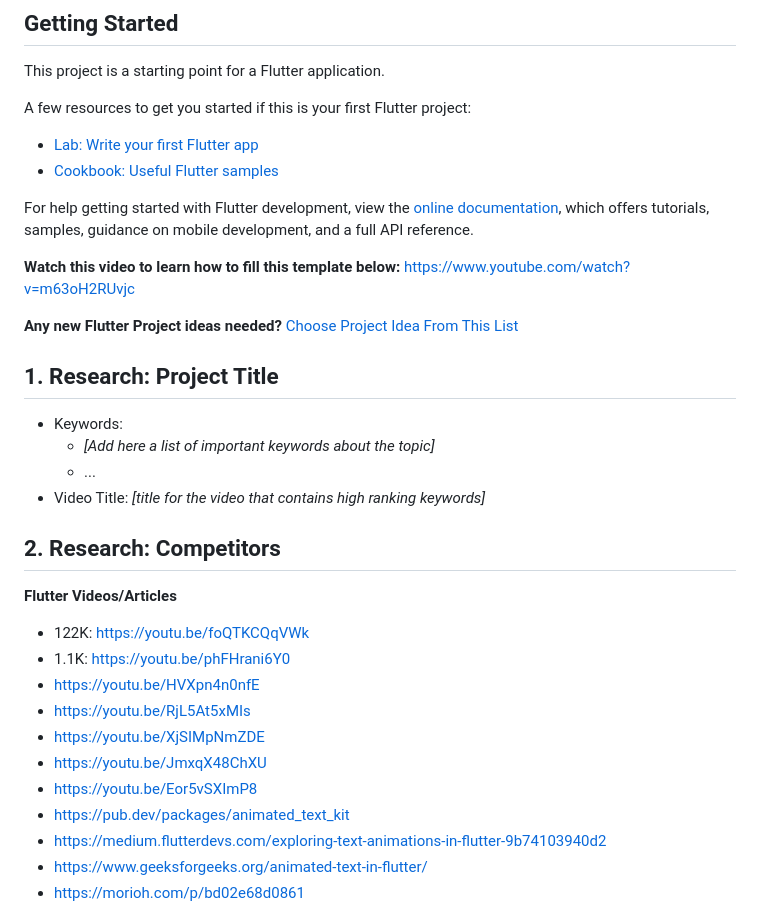
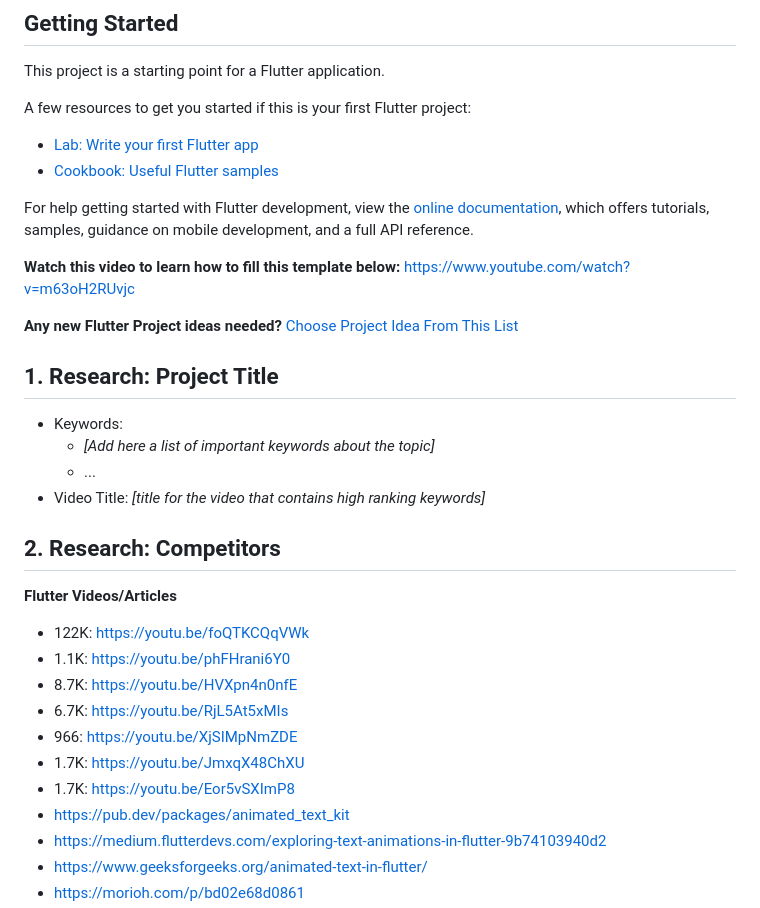
Before and after one commit to MuhammadBilalAkbar/animated_text_kit_flutter_package, a Markdown page: README.md, the part around one of its changes. Rendered like a GitHub page.

```diff
--- a/README.md
+++ b/README.md
@@ -15,10 +15,11 @@ For help getting started with Flutter development, view the
 [online documentation](https://docs.flutter.dev/), which offers tutorials,
 samples, guidance on mobile development, and a full API reference.
 
+**Watch this video to learn how to fill this template
+below:** https://www.youtube.com/watch?v=m63oH2RUvjc
 
-**Watch this video to learn how to fill this template below:** https://www.youtube.com/watch?v=m63oH2RUvjc
-
-**Any new Flutter Project ideas needed?** [Choose Project Idea From This List](https://docs.google.com/document/d/1e42zZoIfJZyCBzrTzxv28fSsN0KFrMN6SDzDVBM67tc/edit?usp=sharing)
+**Any new Flutter Project ideas
+needed?** [Choose Project Idea From This List](https://docs.google.com/document/d/1e42zZoIfJZyCBzrTzxv28fSsN0KFrMN6SDzDVBM67tc/edit?usp=sharing)
 
 ## 1. Research: Project Title
 
@@ -27,18 +28,17 @@ samples, guidance on mobile development, and a full API reference.
     - ...
 - Video Title: _[title for the video that contains high ranking keywords]_
 
-
 ## 2. Research: Competitors
 
 **Flutter Videos/Articles**
 
 - 122K: https://youtu.be/foQTKCQqVWk
 - 1.1K: https://youtu.be/phFHrani6Y0
-- https://youtu.be/HVXpn4n0nfE
-- https://youtu.be/RjL5At5xMIs
-- https://youtu.be/XjSIMpNmZDE
-- https://youtu.be/JmxqX48ChXU
-- https://youtu.be/Eor5vSXImP8
+- 8.7K: https://youtu.be/HVXpn4n0nfE
+- 6.7K: https://youtu.be/RjL5At5xMIs
+- 966: https://youtu.be/XjSIMpNmZDE
+- 1.7K: https://youtu.be/JmxqX48ChXU
+- 1.7K: https://youtu.be/Eor5vSXImP8
 - https://pub.dev/packages/animated_text_kit
 - https://medium.flutterdevs.com/exploring-text-animations-in-flutter-9b74103940d2
 - https://www.geeksforgeeks.org/animated-text-in-flutter/
```
Also changed, not shown: other parts of README.md (+50 -8 lines).
